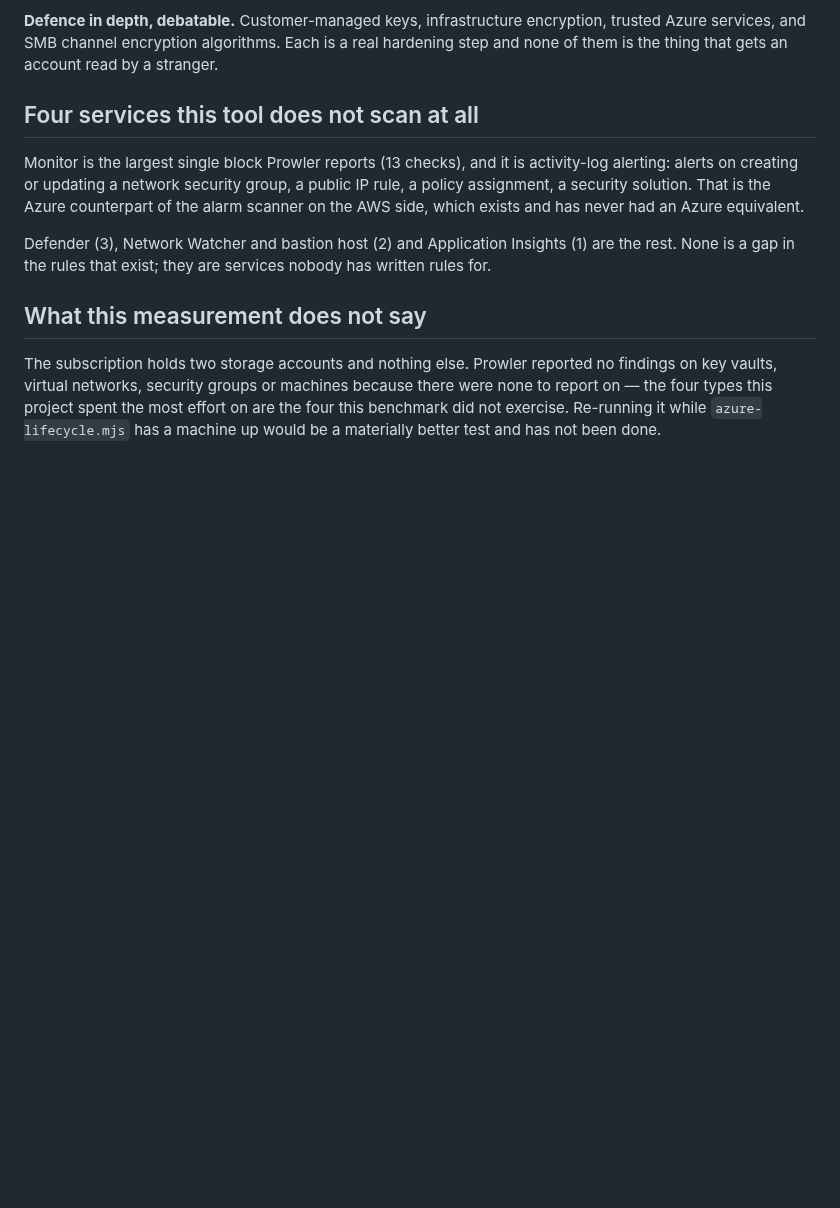
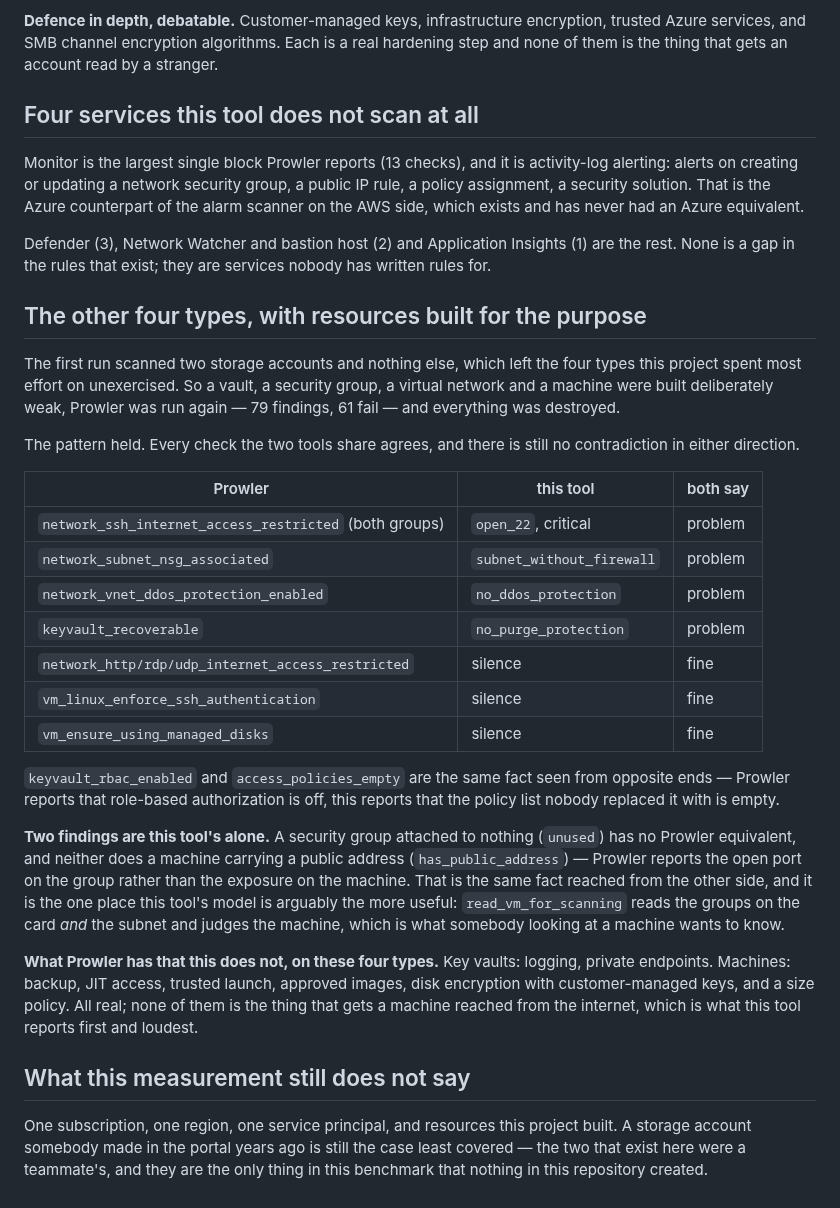
Before and after one commit to Hhhectic/secure-cloud-provisioner, a Markdown page: docs/benchmark.md, the part around the change. GitHub-like rendering; blank space fills up the shorter version.

Commit message:
Benchmark the four types the first Prowler run could not see
That run scanned two storage accounts because that was all the subscription
held, which left key vaults, virtual networks, security groups and machines -
the four types most of the Azure effort went into - unmeasured. So one of each
was built deliberately weak, Prowler was run again, and all of it was
destroyed. 79 findings, 61 fail, across seven services.

The pattern held and got stronger. Seven checks overlap now instead of five and
every one agrees, including three where both tools stay silent. Still no
contradiction in either direction, on anything.

Two findings are this tool's alone and neither is an accident. A security group
attached to nothing has no Prowler equivalent. Nor does a machine carrying a
public address: Prowler reports the open port against the security group, and
this reports the exposure against the machine, having read the groups on its
card and its subnet to get there. For somebody looking at a machine that is
the more useful end to report from.

Prowler still covers more per type - vault logging and private endpoints,
machine backup, JIT, trusted launch, approved images, CMK disk encryption - and
none of those is the thing that gets a machine reached from the internet, which
is what this reports first.

The subscription is empty again: machine, disk, public address, card, two
security groups, two networks and the vault all removed. The vault name is held
for its soft-delete period, which is the one cost that does not clean up.

Co-Authored-By: Claude Opus 5 <noreply@anthropic.com>

```diff
--- a/docs/benchmark.md
+++ b/docs/benchmark.md
@@ -514,11 +514,49 @@ Defender (3), Network Watcher and bastion host (2) and Application Insights
 (1) are the rest. None is a gap in the rules that exist; they are services
 nobody has written rules for.
 
-## What this measurement does not say
+## The other four types, with resources built for the purpose
 
-The subscription holds two storage accounts and nothing else. Prowler reported
-no findings on key vaults, virtual networks, security groups or machines
-because there were none to report on — the four types this project spent the
-most effort on are the four this benchmark did not exercise. Re-running it
-while `azure-lifecycle.mjs` has a machine up would be a materially better test
-and has not been done.
+The first run scanned two storage accounts and nothing else, which left the
+four types this project spent most effort on unexercised. So a vault, a
+security group, a virtual network and a machine were built deliberately weak,
+Prowler was run again — 79 findings, 61 fail — and everything was destroyed.
+
+The pattern held. Every check the two tools share agrees, and there is still
+no contradiction in either direction.
+
+| Prowler | this tool | both say |
+|---|---|---|
+| `network_ssh_internet_access_restricted` (both groups) | `open_22`, critical | problem |
+| `network_subnet_nsg_associated` | `subnet_without_firewall` | problem |
+| `network_vnet_ddos_protection_enabled` | `no_ddos_protection` | problem |
+| `keyvault_recoverable` | `no_purge_protection` | problem |
+| `network_http/rdp/udp_internet_access_restricted` | silence | fine |
+| `vm_linux_enforce_ssh_authentication` | silence | fine |
+| `vm_ensure_using_managed_disks` | silence | fine |
+
+`keyvault_rbac_enabled` and `access_policies_empty` are the same fact seen from
+opposite ends — Prowler reports that role-based authorization is off, this
+reports that the policy list nobody replaced it with is empty.
+
+**Two findings are this tool's alone.** A security group attached to nothing
+(`unused`) has no Prowler equivalent, and neither does a machine carrying a
+public address (`has_public_address`) — Prowler reports the open port on the
+group rather than the exposure on the machine. That is the same fact reached
+from the other side, and it is the one place this tool's model is arguably the
+more useful: `read_vm_for_scanning` reads the groups on the card *and* the
+subnet and judges the machine, which is what somebody looking at a machine
+wants to know.
+
+**What Prowler has that this does not, on these four types.** Key vaults:
+logging, private endpoints. Machines: backup, JIT access, trusted launch,
+approved images, disk encryption with customer-managed keys, and a size
+policy. All real; none of them is the thing that gets a machine reached from
+the internet, which is what this tool reports first and loudest.
+
+## What this measurement still does not say
+
+One subscription, one region, one service principal, and resources this
+project built. A storage account somebody made in the portal years ago is
+still the case least covered — the two that exist here were a teammate's, and
+they are the only thing in this benchmark that nothing in this repository
+created.
```
